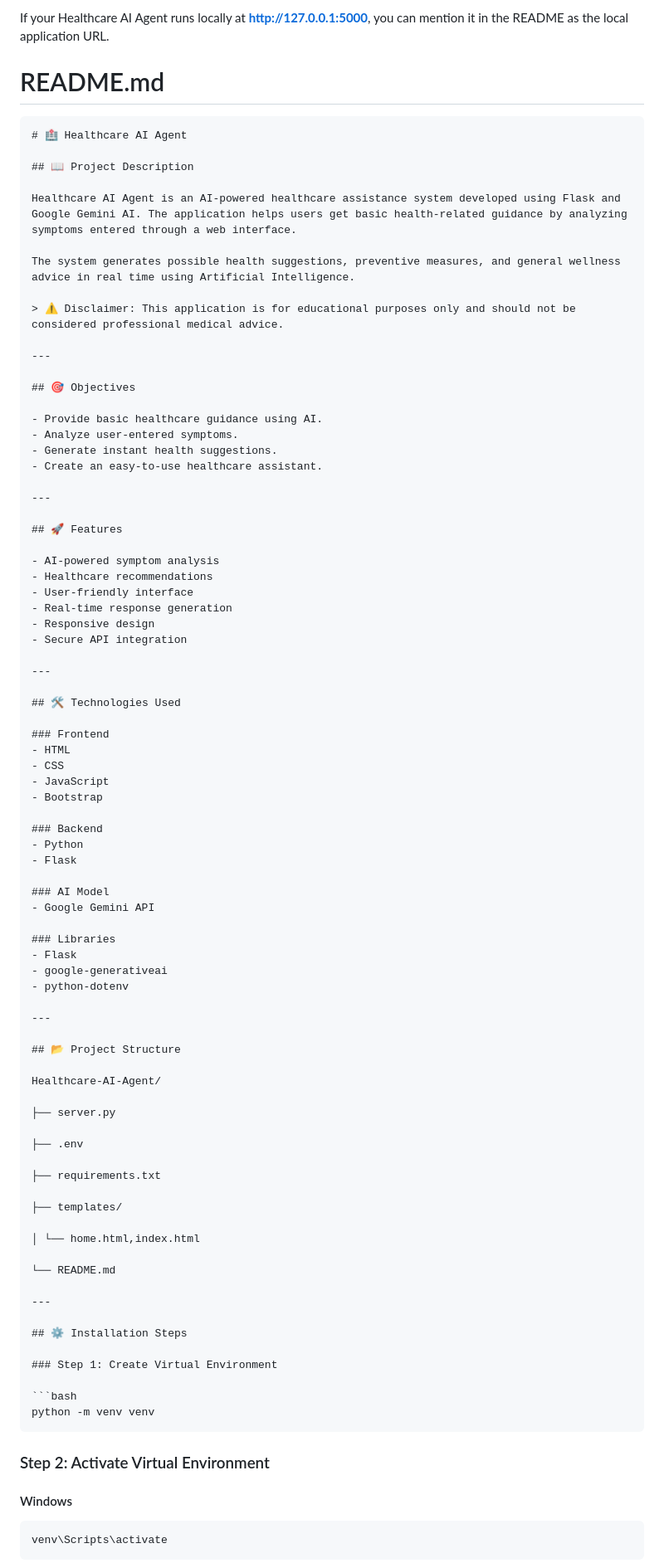
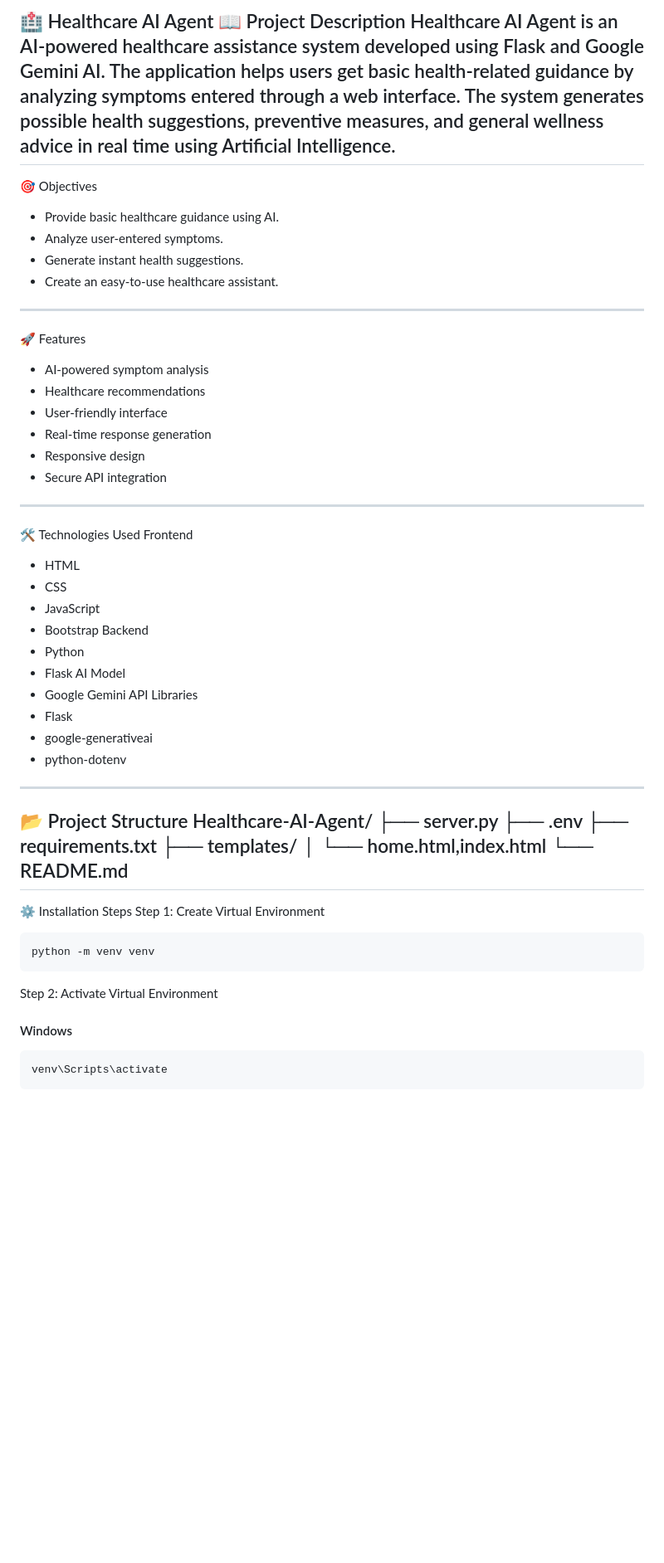
Before and after one commit to kavithasai2006/health-agent-ai, a Markdown page: README.md, the part around one of its changes. Shown at 83% size. Rendered like a GitHub page; blank space fills up the shorter version.

`````diff
--- a/README.md
+++ b/README.md
@@ -1,89 +1,55 @@
-If your Healthcare AI Agent runs locally at **[http://127.0.0.1:5000](http://127.0.0.1:5000)**, you can mention it in the README as the local application URL.
-
-# README.md
-
-````markdown
-# 🏥 Healthcare AI Agent
-
-## 📖 Project Description
-
+ 🏥 Healthcare AI Agent
+ 📖 Project Description
 Healthcare AI Agent is an AI-powered healthcare assistance system developed using Flask and Google Gemini AI. The application helps users get basic health-related guidance by analyzing symptoms entered through a web interface.
-
 The system generates possible health suggestions, preventive measures, and general wellness advice in real time using Artificial Intelligence.
-
-> ⚠️ Disclaimer: This application is for educational purposes only and should not be considered professional medical advice.
-
 ---
-
-## 🎯 Objectives
-
+🎯 Objectives
 - Provide basic healthcare guidance using AI.
 - Analyze user-entered symptoms.
 - Generate instant health suggestions.
 - Create an easy-to-use healthcare assistant.
-
 ---
-
-## 🚀 Features
-
+🚀 Features
 - AI-powered symptom analysis
 - Healthcare recommendations
 - User-friendly interface
 - Real-time response generation
 - Responsive design
 - Secure API integration
-
 ---
-
-## 🛠️ Technologies Used
-
-### Frontend
+🛠️ Technologies Used
+Frontend
 - HTML
 - CSS
 - JavaScript
 - Bootstrap
-
-### Backend
+ Backend
 - Python
 - Flask
-
-### AI Model
+ AI Model
 - Google Gemini API
-
-### Libraries
+ Libraries
 - Flask
 - google-generativeai
 - python-dotenv
 
 ---
-
-## 📂 Project Structure
-
+📂 Project Structure
 Healthcare-AI-Agent/
-
 ├── server.py
-
 ├── .env
-
 ├── requirements.txt
-
 ├── templates/
-
 │ └── home.html,index.html
-
 └── README.md
-
 ---
-
-## ⚙️ Installation Steps
-
-### Step 1: Create Virtual Environment
+⚙️ Installation Steps
+ Step 1: Create Virtual Environment
 
 ```bash
 python -m venv venv
 ````
-
-### Step 2: Activate Virtual Environment
+ Step 2: Activate Virtual Environment
 
 #### Windows
 
`````
Also changed, not shown: other parts of README.md (+0 -35 lines).
